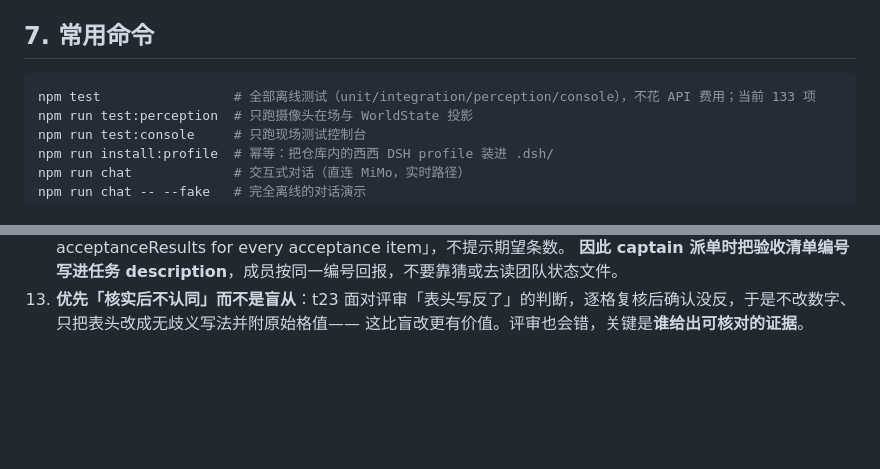
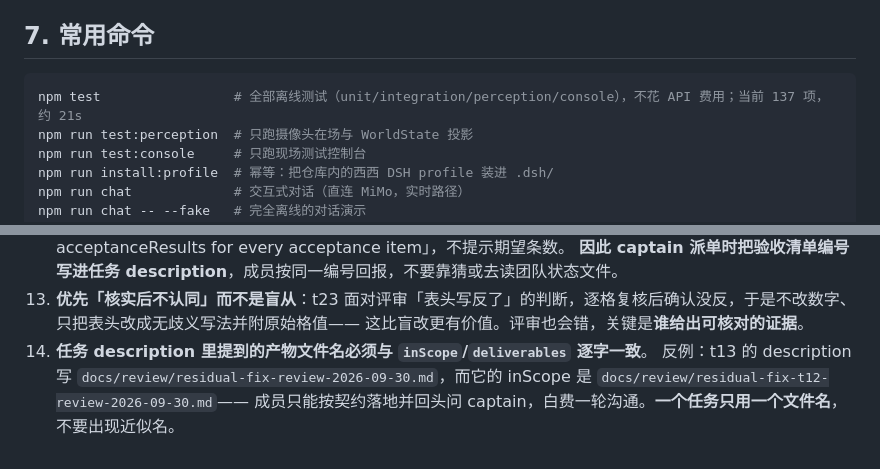
Before and after one commit to lienzzzz/xixi_ai, a Markdown page: AGENTS.md, 2 parts joined by grey strips. Rendered like a GitHub page; blank space fills up the shorter version.

````diff
--- a/AGENTS.md
+++ b/AGENTS.md
@@ -79,7 +79,7 @@ $env:NODE_USE_ENV_PROXY = '1'   # Node 需要显式开启才读环境变量代
 ## 7. 常用命令
 
 ```powershell
-npm test                 # 全部离线测试（unit/integration/perception/console），不花 API 费用；当前 133 项
+npm test                 # 全部离线测试（unit/integration/perception/console），不花 API 费用；当前 137 项，约 21s
 npm run test:perception  # 只跑摄像头在场与 WorldState 投影
 npm run test:console     # 只跑现场测试控制台
 npm run install:profile  # 幂等：把仓库内的西西 DSH profile 装进 .dsh/
@@ -154,3 +154,6 @@ E:\worker2\.venvs\voice-livekit\Scripts\python.exe     # livekit-agents 1.8.3（
    **因此 captain 派单时把验收清单编号写进任务 description**，成员按同一编号回报，不要靠猜或去读团队状态文件。
 13. **优先「核实后不认同」而不是盲从**：t23 面对评审「表头写反了」的判断，逐格复核后确认没反，于是不改数字、只把表头改成无歧义写法并附原始格值——
    这比盲改更有价值。评审也会错，关键是**谁给出可核对的证据**。
+14. **任务 description 里提到的产物文件名必须与 `inScope`/`deliverables` 逐字一致**。
+   反例：t13 的 description 写 `docs/review/residual-fix-review-2026-09-30.md`，而它的 inScope 是 `docs/review/residual-fix-t12-review-2026-09-30.md`——
+   成员只能按契约落地并回头问 captain，白费一轮沟通。**一个任务只用一个文件名**，不要出现近似名。
````
Also changed, not shown: docs/review/residual-fix-t12-review-2026-09-30.md (added, +207 -0 lines).
